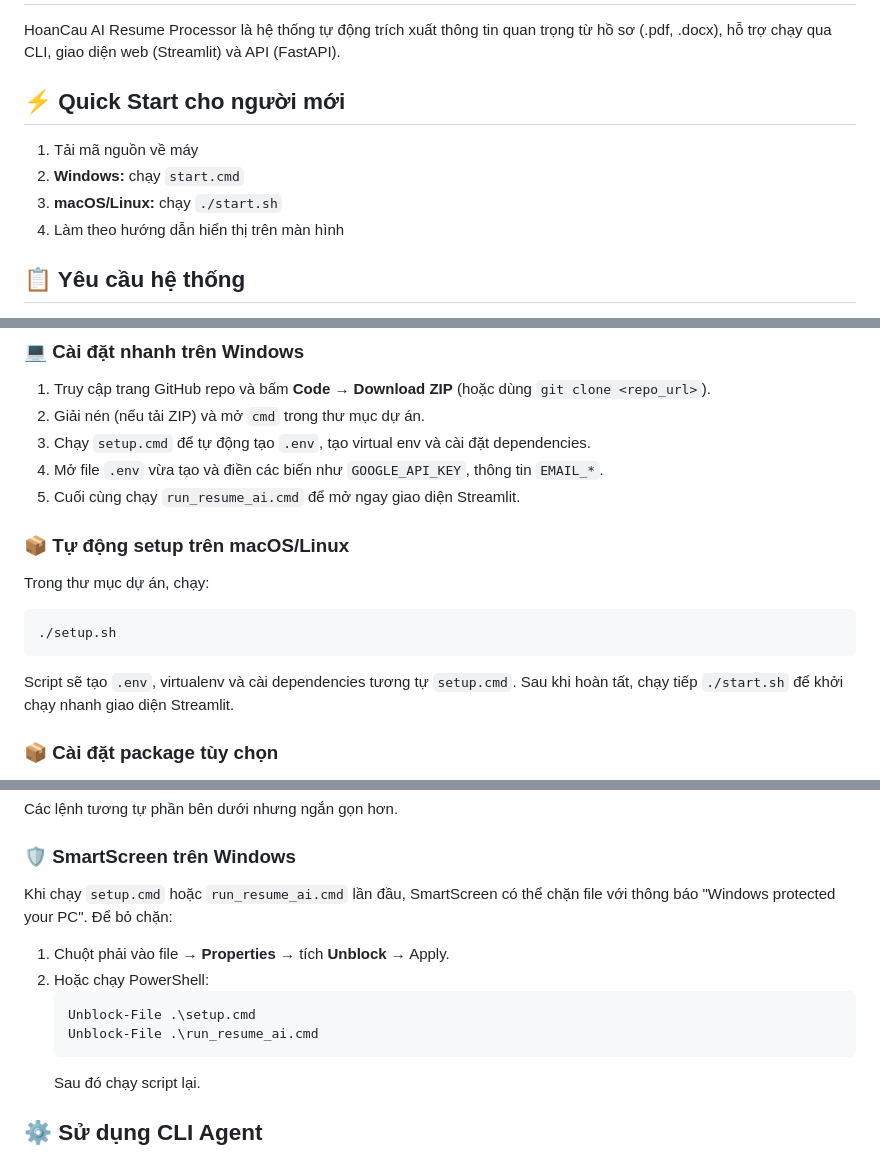
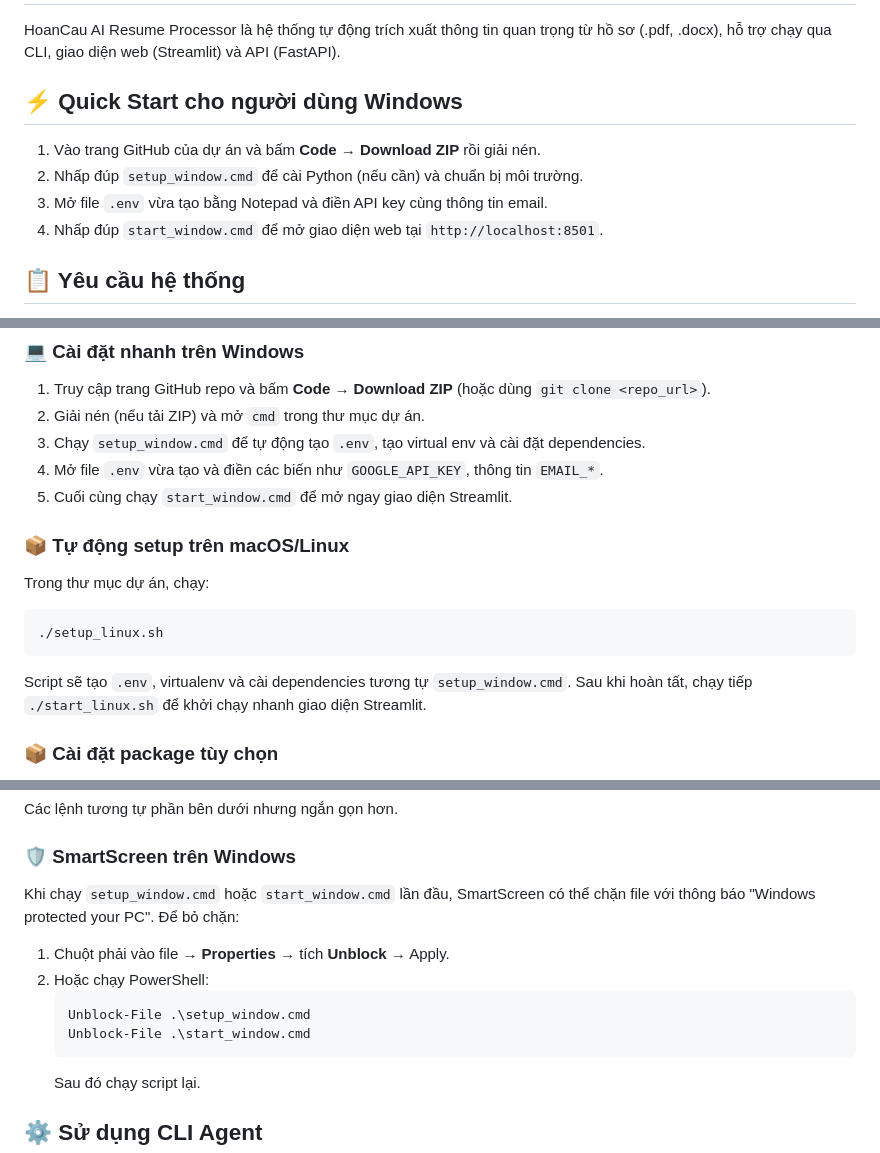
Before and after one commit to VuHuuDo2274802010185/HoanCauAI, a Markdown page: readme.md, 3 parts joined by grey strips. Drawn GitHub-style.

Commit message:
docs: update README for Windows users

````diff
--- a/readme.md
+++ b/readme.md
@@ -2,12 +2,12 @@
 
 HoanCau AI Resume Processor là hệ thống tự động trích xuất thông tin quan trọng từ hồ sơ (.pdf, .docx), hỗ trợ chạy qua CLI, giao diện web (Streamlit) và API (FastAPI).
 
-## ⚡ Quick Start cho người mới
+## ⚡ Quick Start cho người dùng Windows
 
-1. Tải mã nguồn về máy
-2. **Windows:** chạy `start.cmd`
-3. **macOS/Linux:** chạy `./start.sh`
-4. Làm theo hướng dẫn hiển thị trên màn hình
+1. Vào trang GitHub của dự án và bấm **Code** → **Download ZIP** rồi giải nén.
+2. Nhấp đúp `setup_window.cmd` để cài Python (nếu cần) và chuẩn bị môi trường.
+3. Mở file `.env` vừa tạo bằng Notepad và điền API key cùng thông tin email.
+4. Nhấp đúp `start_window.cmd` để mở giao diện web tại `http://localhost:8501`.
 
 ## 📋 Yêu cầu hệ thống
 
@@ -104,22 +104,22 @@ tạo các thư mục cần thiết.
 1. Truy cập trang GitHub repo và bấm **Code** → **Download ZIP** (hoặc dùng
    `git clone <repo_url>`).
 2. Giải nén (nếu tải ZIP) và mở `cmd` trong thư mục dự án.
-3. Chạy `setup.cmd` để tự động tạo `.env`, tạo virtual env và cài đặt
+3. Chạy `setup_window.cmd` để tự động tạo `.env`, tạo virtual env và cài đặt
    dependencies.
 4. Mở file `.env` vừa tạo và điền các biến như `GOOGLE_API_KEY`, thông tin
    `EMAIL_*`.
-5. Cuối cùng chạy `run_resume_ai.cmd` để mở ngay giao diện Streamlit.
+5. Cuối cùng chạy `start_window.cmd` để mở ngay giao diện Streamlit.
 
 ### 📦 Tự động setup trên macOS/Linux
 
 Trong thư mục dự án, chạy:
 
 ```bash
-./setup.sh
+./setup_linux.sh
 ```
 
-Script sẽ tạo `.env`, virtualenv và cài dependencies tương tự `setup.cmd`.
-Sau khi hoàn tất, chạy tiếp `./start.sh` để khởi chạy nhanh giao diện Streamlit.
+Script sẽ tạo `.env`, virtualenv và cài dependencies tương tự `setup_window.cmd`.
+Sau khi hoàn tất, chạy tiếp `./start_linux.sh` để khởi chạy nhanh giao diện Streamlit.
 
 ### 📦 Cài đặt package tùy chọn
 
@@ -143,13 +143,13 @@ Các lệnh tương tự phần bên dưới nhưng ngắn gọn hơn.
 
 ### 🛡️ SmartScreen trên Windows
 
-Khi chạy `setup.cmd` hoặc `run_resume_ai.cmd` lần đầu, SmartScreen có thể chặn file với thông báo "Windows protected your PC". Để bỏ chặn:
+Khi chạy `setup_window.cmd` hoặc `start_window.cmd` lần đầu, SmartScreen có thể chặn file với thông báo "Windows protected your PC". Để bỏ chặn:
 
 1. Chuột phải vào file → **Properties** → tích **Unblock** → Apply.
 2. Hoặc chạy PowerShell:
    ```powershell
-   Unblock-File .\setup.cmd
-   Unblock-File .\run_resume_ai.cmd
+   Unblock-File .\setup_window.cmd
+   Unblock-File .\start_window.cmd
    ```
    Sau đó chạy script lại.
 
````
Also changed, not shown: other parts of readme.md (+1 -1 lines).
